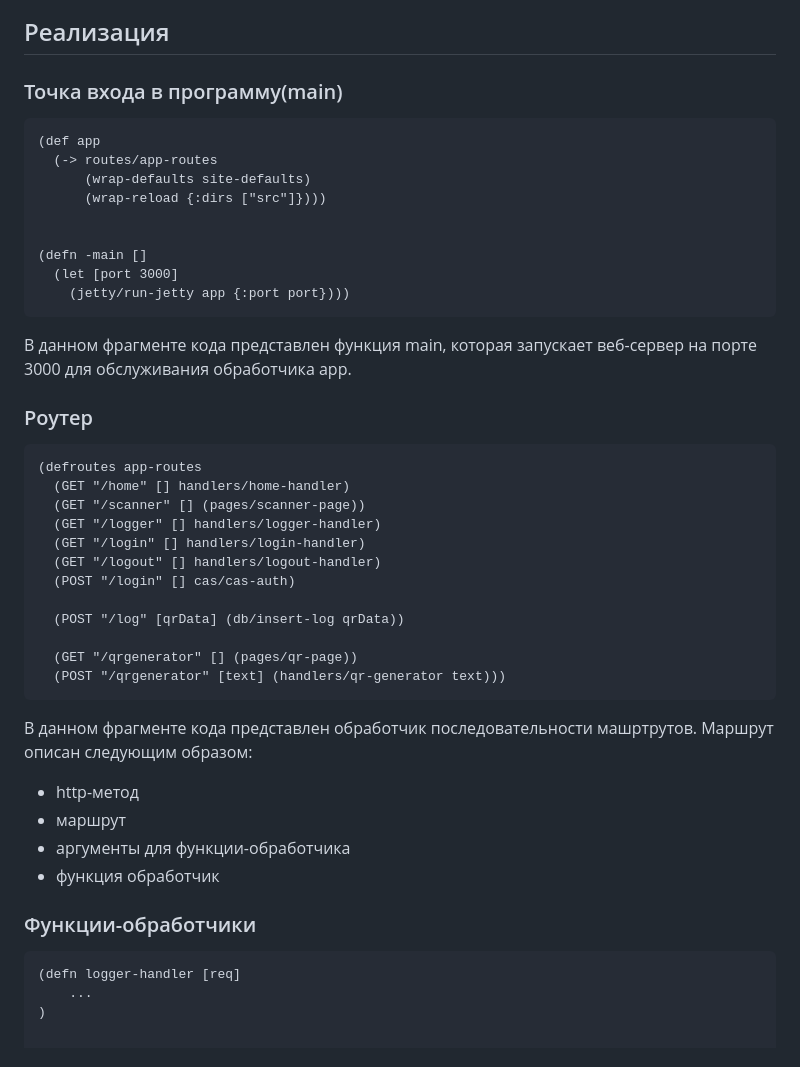
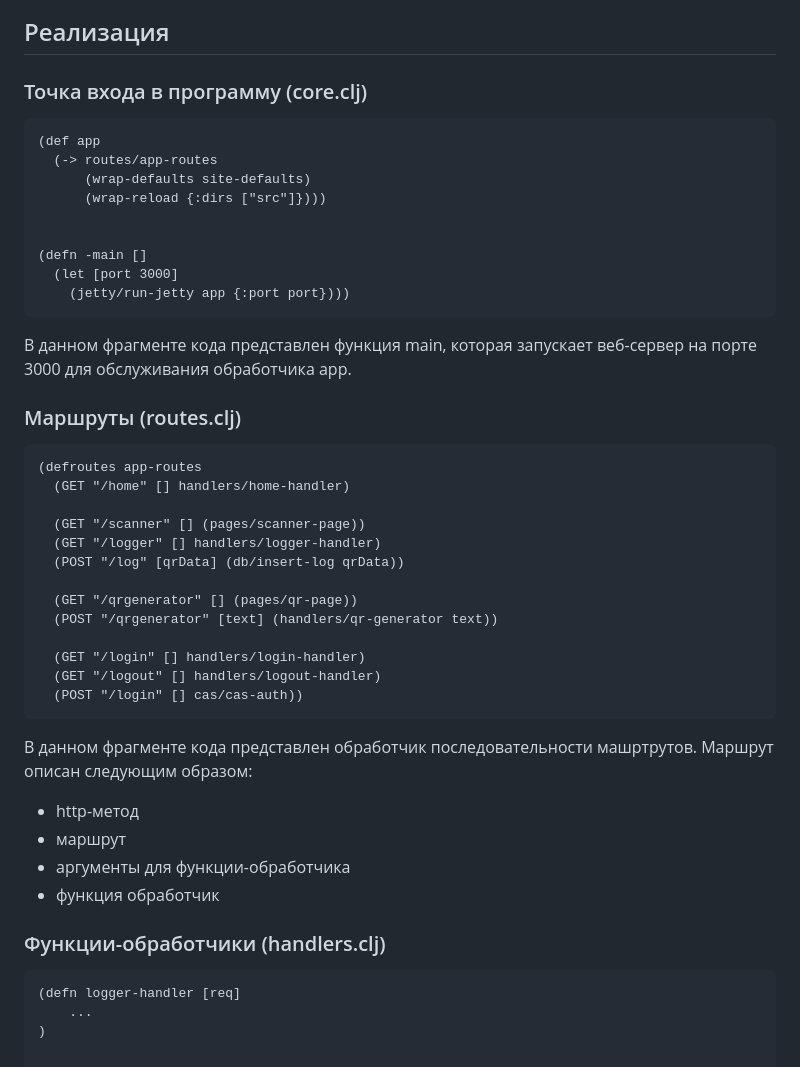
Before and after one commit to Untouchabl3Pineapple/clojureQrServer, a Markdown page: README.md, the part around one of its changes. Drawn GitHub-style.

````diff
--- a/README.md
+++ b/README.md
@@ -84,7 +90,7 @@ lein run
 
 ## Реализация
 
-### Точка входа в программу(main)
+### Точка входа в программу (core.clj)
 
 ```
 (def app
@@ -99,21 +105,22 @@ lein run
 ```
 
 В данном фрагменте кода представлен функция main, которая запускает веб-сервер на порте 3000 для обслуживания обработчика app.
-### Роутер
+### Маршруты (routes.clj)
 
 ```
 (defroutes app-routes
   (GET "/home" [] handlers/home-handler)
+
   (GET "/scanner" [] (pages/scanner-page))
   (GET "/logger" [] handlers/logger-handler)
-  (GET "/login" [] handlers/login-handler)
-  (GET "/logout" [] handlers/logout-handler)
-  (POST "/login" [] cas/cas-auth)
-
   (POST "/log" [qrData] (db/insert-log qrData))
 
   (GET "/qrgenerator" [] (pages/qr-page))
-  (POST "/qrgenerator" [text] (handlers/qr-generator text)))
+  (POST "/qrgenerator" [text] (handlers/qr-generator text))
+
+  (GET "/login" [] handlers/login-handler)
+  (GET "/logout" [] handlers/logout-handler)
+  (POST "/login" [] cas/cas-auth))
 ```
 В данном фрагменте кода представлен обработчик последовательности машртрутов.
 Маршрут описан следующим образом:
@@ -121,7 +128,7 @@ lein run
 * маршрут
 * аргументы для функции-обработчика
 * функция обработчик
-### Функции-обработчики
+### Функции-обработчики (handlers.clj)
 
 ```
 (defn logger-handler [req]
````
Also changed, not shown: other parts of README.md (+24 -18 lines).
